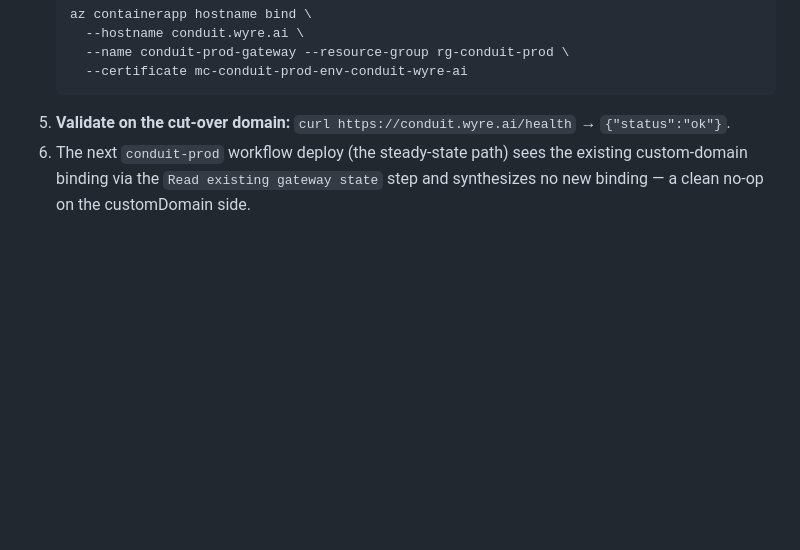
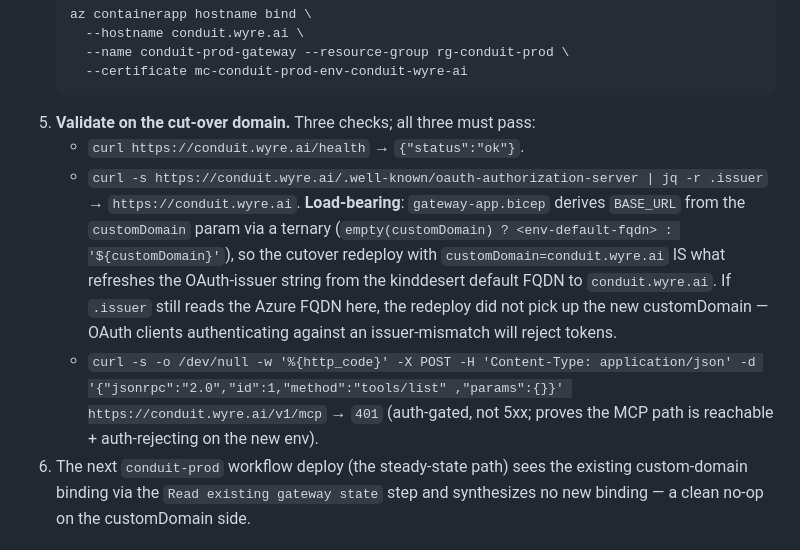
Before and after one commit to wyre-technology/cortextos, a Markdown page: azure/CONDUIT-PROD-DEPLOY.md, the part around the change. GitHub-like rendering; blank space fills up the shorter version.

````diff
--- a/azure/CONDUIT-PROD-DEPLOY.md
+++ b/azure/CONDUIT-PROD-DEPLOY.md
@@ -125,8 +125,21 @@ at Aaron's launch-window greenlight. Avoids two known traps documented inline.
      --name conduit-prod-gateway --resource-group rg-conduit-prod \
      --certificate mc-conduit-prod-env-conduit-wyre-ai
    ```
-5. **Validate on the cut-over domain:**
-   `curl https://conduit.wyre.ai/health` → `{"status":"ok"}`.
+5. **Validate on the cut-over domain.** Three checks; all three must pass:
+   - `curl https://conduit.wyre.ai/health` → `{"status":"ok"}`.
+   - `curl -s https://conduit.wyre.ai/.well-known/oauth-authorization-server
+     | jq -r .issuer` → `https://conduit.wyre.ai`. **Load-bearing**:
+     `gateway-app.bicep` derives `BASE_URL` from the `customDomain` param via
+     a ternary (`empty(customDomain) ? <env-default-fqdn> : '${customDomain}'`),
+     so the cutover redeploy with `customDomain=conduit.wyre.ai` IS what
+     refreshes the OAuth-issuer string from the kinddesert default FQDN to
+     `conduit.wyre.ai`. If `.issuer` still reads the Azure FQDN here, the
+     redeploy did not pick up the new customDomain — OAuth clients
+     authenticating against an issuer-mismatch will reject tokens.
+   - `curl -s -o /dev/null -w '%{http_code}' -X POST -H 'Content-Type:
+     application/json' -d '{"jsonrpc":"2.0","id":1,"method":"tools/list"
+     ,"params":{}}' https://conduit.wyre.ai/v1/mcp` → `401` (auth-gated, not
+     5xx; proves the MCP path is reachable + auth-rejecting on the new env).
 6. The next `conduit-prod` workflow deploy (the steady-state path) sees the
    existing custom-domain binding via the `Read existing gateway state` step
    and synthesizes no new binding — a clean no-op on the customDomain side.
````
Also changed, not shown: CHANGELOG.md (+14 -0 lines).
